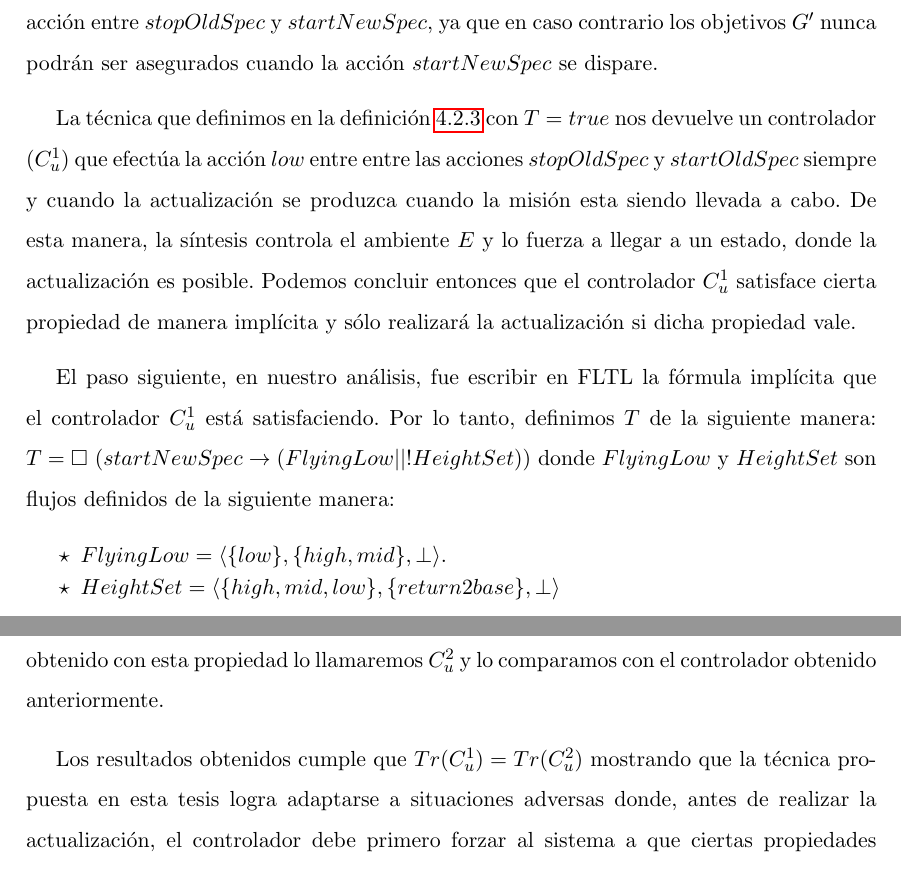
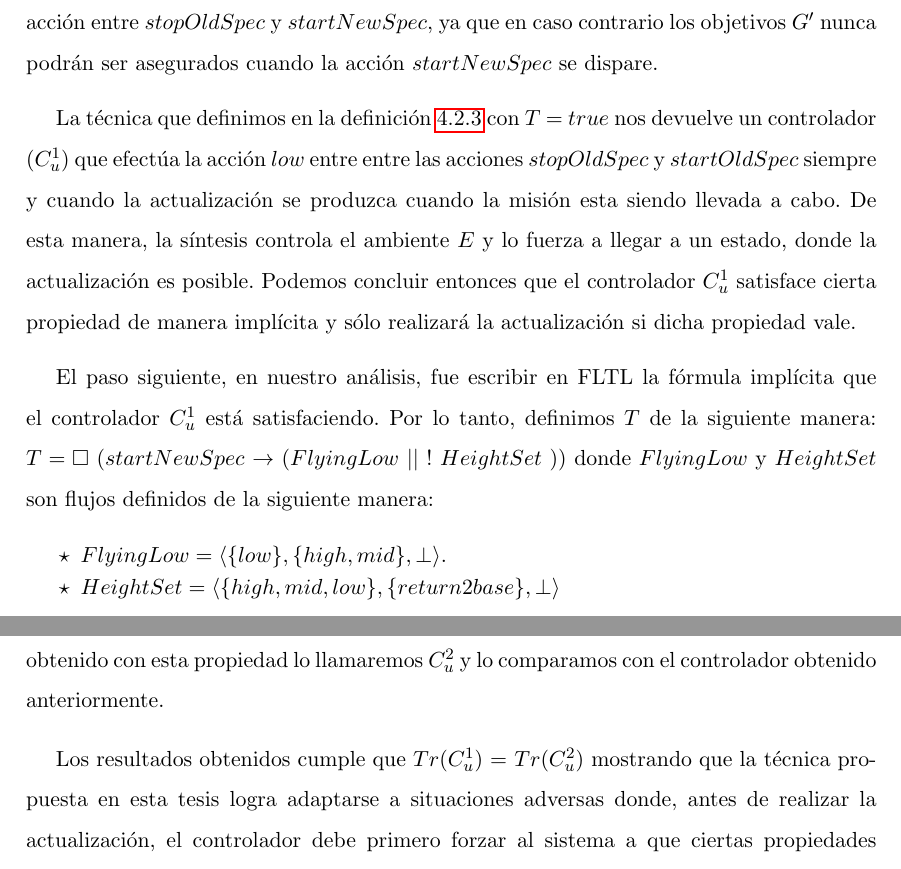
Before and after one commit to leanahabedian/NahabedianMasterThesis, a LaTeX thesis (src/thesis.tex, which reads src/content/validation/results.tex): two parts of pages 54 and 55 of 68, joined at a grey line, cut so that both start at the same text. Compiled offline with pdfLaTeX.

Commit message:
improving results

```diff
--- a/src/content/validation/results.tex
+++ b/src/content/validation/results.tex
@@ -48,15 +48,15 @@ objetivos $G'$, uno de ellos requiere que el UAV vuele en posición $low$. Esto
 al menos una acción entre $stopOldSpec$ y $startNewSpec$, ya que en caso contrario los objetivos $G'$ nunca podrán ser
 asegurados cuando la acción $startNewSpec$ se dispare.
 
-La técnica que definimos en la definición \ref{updating_controller_problem} con $T = true$ nos devuelve un controlador
+La técnica que definimos en la definición \ref{updating_controller_problem} con $T$ $=$ $true$ nos devuelve un controlador
 ($C_u^{1}$) que efectúa la acción $low$ entre entre las acciones $stopOldSpec$ y $startOldSpec$ siempre y cuando la
 actualización se produzca cuando la misión esta siendo llevada a cabo. De esta manera, la síntesis controla el ambiente
 $E$ y lo fuerza a llegar a un estado, donde la actualización es posible. Podemos concluir entonces que el controlador
 $C_u^1$ satisface cierta propiedad de manera implícita y sólo realizará la actualización si dicha propiedad vale.
 
 El paso siguiente, en nuestro análisis, fue escribir en FLTL la fórmula implícita que el controlador $C_u^1$ está
-satisfaciendo. Por lo tanto, definimos $T$ de la siguiente manera: $T = \Box\ (startNewSpec
-\rightarrow (FlyingLow || !HeightSet))$ donde $FlyingLow$ y $HeightSet$ son flujos definidos de la siguiente manera:
+satisfaciendo. Por lo tanto, definimos $T$ de la siguiente manera: $T = \Box\ (startNewSpec$
+$\rightarrow$ $(FlyingLow$ $||$ $!$ $HeightSet$ $))$ donde $FlyingLow$ y $HeightSet$ son flujos definidos de la siguiente manera:
 
 \begin{itemize}
 \itemsep-4mm
@@ -69,7 +69,7 @@ de que la acción $startNewSpec$ sea disparada, sólo si en ese momento el flujo
 está apagado, es decir, si el UAV esta volando en la franja de 20 a 30 metros o si está en la base. Al controlador
 obtenido con esta propiedad lo llamaremos $C_u^2$ y lo comparamos con el controlador obtenido anteriormente.
 
-Los resultados obtenidos cumple que $Tr(C_u^1) = Tr(C_u^2)$ mostrando que la técnica propuesta en esta tesis logra
+Los resultados obtenidos cumple que $Tr(C_u^1)$ $=$ $Tr(C_u^2)$ mostrando que la técnica propuesta en esta tesis logra
 adaptarse a situaciones adversas donde, antes de realizar la actualización, el controlador debe primero forzar al
 sistema a que ciertas propiedades valgan.
 
```
Also changed, not shown: thesis.pdf, src/content/validation/results.tex (4 more changed lines).
